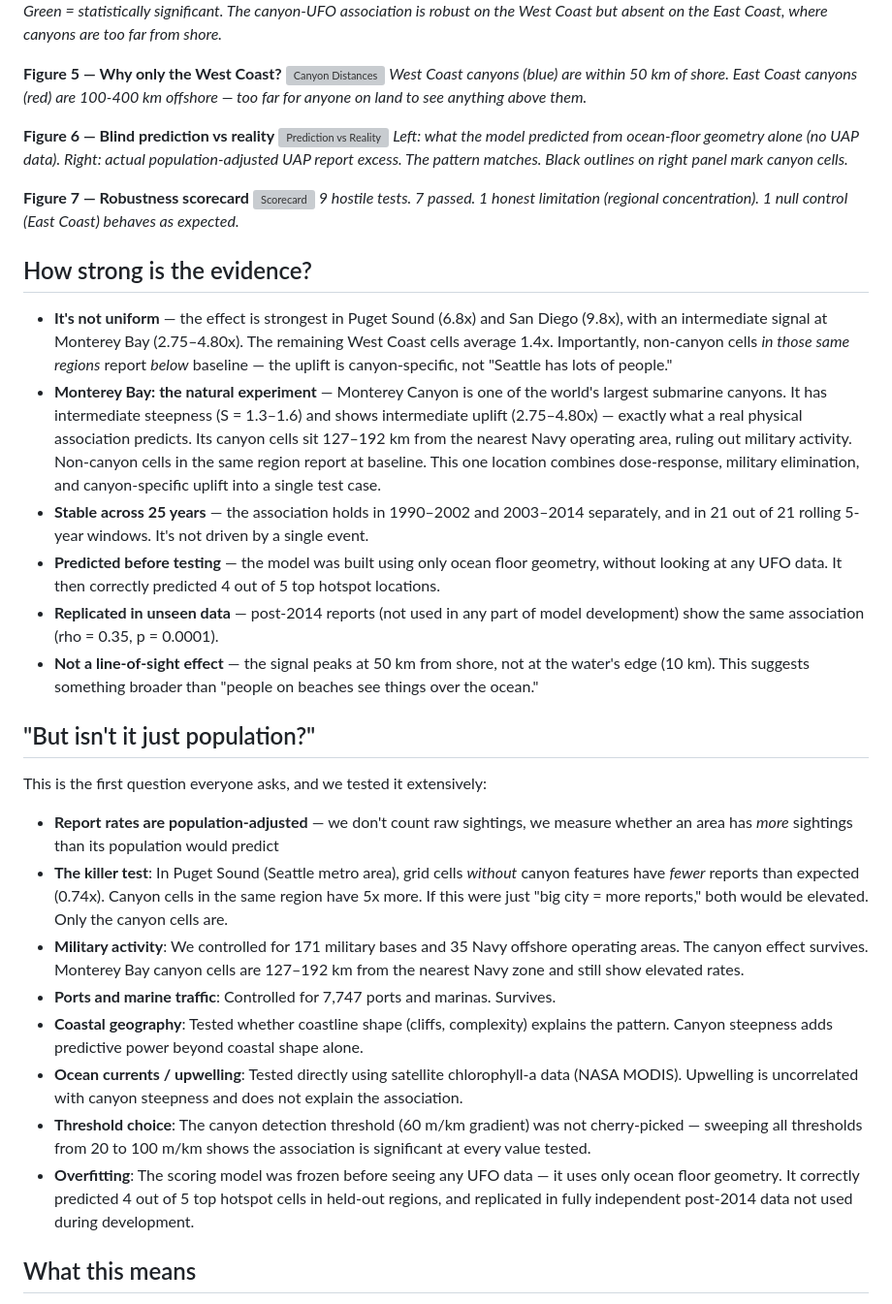
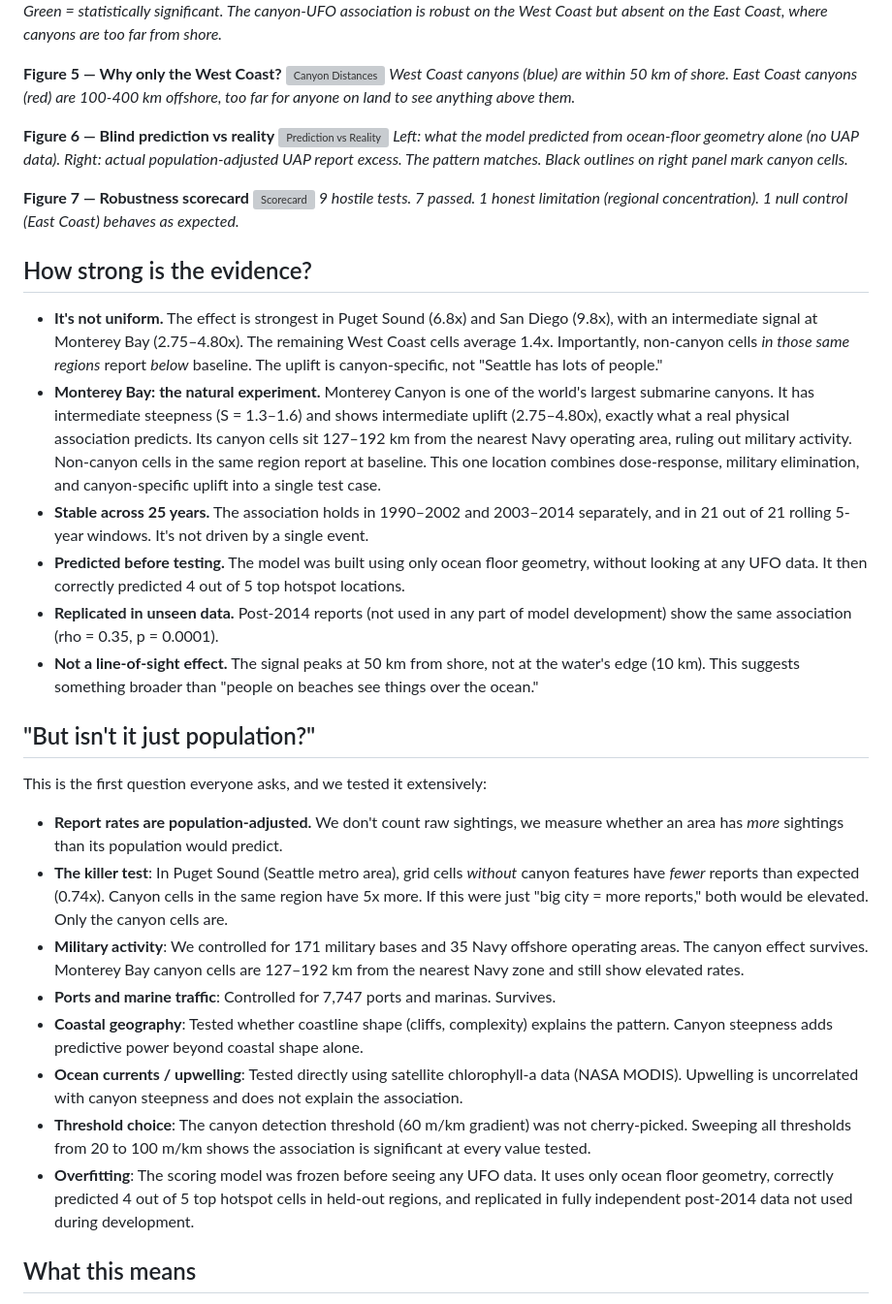
Before and after one commit to antoniwedzikowski-rgb/uap-canyon-analysis, a Markdown page: SUMMARY.md, the part around one of its changes. Shown at 97% size. Rendered like a GitHub page; grey boxes are pictures that could not be loaded.

```diff
--- a/SUMMARY.md
+++ b/SUMMARY.md
@@ -48,7 +48,7 @@ The effect **does not appear** on the US East Coast. But this is likely a data l
 
 **Figure 5 — Why only the West Coast?**
 ![Canyon Distances](figures/d7a_canyon_head_distances.png)
-*West Coast canyons (blue) are within 50 km of shore. East Coast canyons (red) are 100-400 km offshore — too far for anyone on land to see anything above them.*
+*West Coast canyons (blue) are within 50 km of shore. East Coast canyons (red) are 100-400 km offshore, too far for anyone on land to see anything above them.*
 
 **Figure 6 — Blind prediction vs reality**
 ![Prediction vs Reality](figures/figure_prediction_vs_reality.png)
@@ -60,25 +60,25 @@ The effect **does not appear** on the US East Coast. But this is likely a data l
 
 ## How strong is the evidence?
 
-- **It's not uniform** — the effect is strongest in Puget Sound (6.8x) and San Diego (9.8x), with an intermediate signal at Monterey Bay (2.75–4.80x). The remaining West Coast cells average 1.4x. Importantly, non-canyon cells *in those same regions* report *below* baseline — the uplift is canyon-specific, not "Seattle has lots of people."
-- **Monterey Bay: the natural experiment** — Monterey Canyon is one of the world's largest submarine canyons. It has intermediate steepness (S = 1.3–1.6) and shows intermediate uplift (2.75–4.80x) — exactly what a real physical association predicts. Its canyon cells sit 127–192 km from the nearest Navy operating area, ruling out military activity. Non-canyon cells in the same region report at baseline. This one location combines dose-response, military elimination, and canyon-specific uplift into a single test case.
-- **Stable across 25 years** — the association holds in 1990–2002 and 2003–2014 separately, and in 21 out of 21 rolling 5-year windows. It's not driven by a single event.
-- **Predicted before testing** — the model was built using only ocean floor geometry, without looking at any UFO data. It then correctly predicted 4 out of 5 top hotspot locations.
-- **Replicated in unseen data** — post-2014 reports (not used in any part of model development) show the same association (rho = 0.35, p = 0.0001).
-- **Not a line-of-sight effect** — the signal peaks at 50 km from shore, not at the water's edge (10 km). This suggests something broader than "people on beaches see things over the ocean."
+- **It's not uniform.** The effect is strongest in Puget Sound (6.8x) and San Diego (9.8x), with an intermediate signal at Monterey Bay (2.75–4.80x). The remaining West Coast cells average 1.4x. Importantly, non-canyon cells *in those same regions* report *below* baseline. The uplift is canyon-specific, not "Seattle has lots of people."
+- **Monterey Bay: the natural experiment.** Monterey Canyon is one of the world's largest submarine canyons. It has intermediate steepness (S = 1.3–1.6) and shows intermediate uplift (2.75–4.80x), exactly what a real physical association predicts. Its canyon cells sit 127–192 km from the nearest Navy operating area, ruling out military activity. Non-canyon cells in the same region report at baseline. This one location combines dose-response, military elimination, and canyon-specific uplift into a single test case.
+- **Stable across 25 years.** The association holds in 1990–2002 and 2003–2014 separately, and in 21 out of 21 rolling 5-year windows. It's not driven by a single event.
+- **Predicted before testing.** The model was built using only ocean floor geometry, without looking at any UFO data. It then correctly predicted 4 out of 5 top hotspot locations.
+- **Replicated in unseen data.** Post-2014 reports (not used in any part of model development) show the same association (rho = 0.35, p = 0.0001).
+- **Not a line-of-sight effect.** The signal peaks at 50 km from shore, not at the water's edge (10 km). This suggests something broader than "people on beaches see things over the ocean."
 
 ## "But isn't it just population?"
 
 This is the first question everyone asks, and we tested it extensively:
 
-- **Report rates are population-adjusted** — we don't count raw sightings, we measure whether an area has *more* sightings than its population would predict
+- **Report rates are population-adjusted.** We don't count raw sightings, we measure whether an area has *more* sightings than its population would predict.
 - **The killer test**: In Puget Sound (Seattle metro area), grid cells *without* canyon features have *fewer* reports than expected (0.74x). Canyon cells in the same region have 5x more. If this were just "big city = more reports," both would be elevated. Only the canyon cells are.
 - **Military activity**: We controlled for 171 military bases and 35 Navy offshore operating areas. The canyon effect survives. Monterey Bay canyon cells are 127–192 km from the nearest Navy zone and still show elevated rates.
 - **Ports and marine traffic**: Controlled for 7,747 ports and marinas. Survives.
 - **Coastal geography**: Tested whether coastline shape (cliffs, complexity) explains the pattern. Canyon steepness adds predictive power beyond coastal shape alone.
 - **Ocean currents / upwelling**: Tested directly using satellite chlorophyll-a data (NASA MODIS). Upwelling is uncorrelated with canyon steepness and does not explain the association.
-- **Threshold choice**: The canyon detection threshold (60 m/km gradient) was not cherry-picked — sweeping all thresholds from 20 to 100 m/km shows the association is significant at every value tested.
-- **Overfitting**: The scoring model was frozen before seeing any UFO data — it uses only ocean floor geometry. It correctly predicted 4 out of 5 top hotspot cells in held-out regions, and replicated in fully independent post-2014 data not used during development.
+- **Threshold choice**: The canyon detection threshold (60 m/km gradient) was not cherry-picked. Sweeping all thresholds from 20 to 100 m/km shows the association is significant at every value tested.
+- **Overfitting**: The scoring model was frozen before seeing any UFO data. It uses only ocean floor geometry, correctly predicted 4 out of 5 top hotspot cells in held-out regions, and replicated in fully independent post-2014 data not used during development.
 
 ## What this means
 
```
Also changed, not shown: other parts of SUMMARY.md (+10 -10 lines), MEDIA_STATEMENT.md (+23 -23 lines), README.md (+5 -5 lines).
